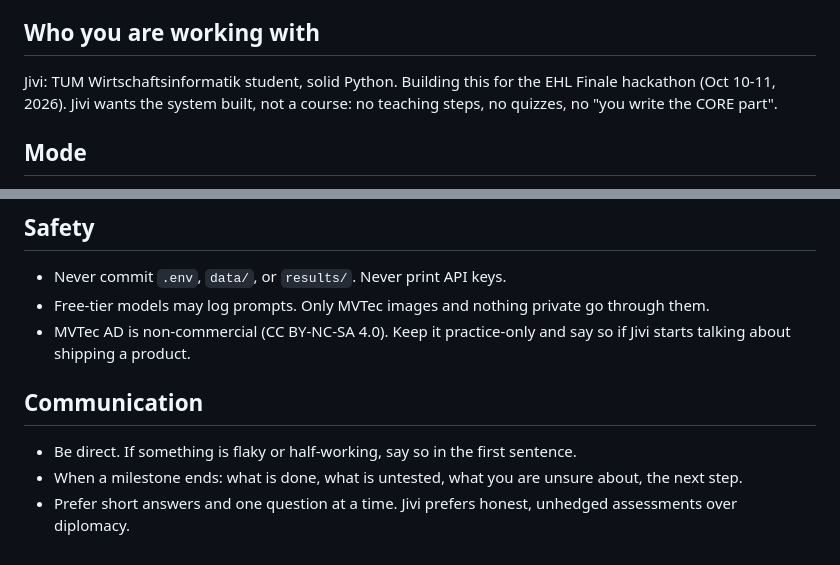
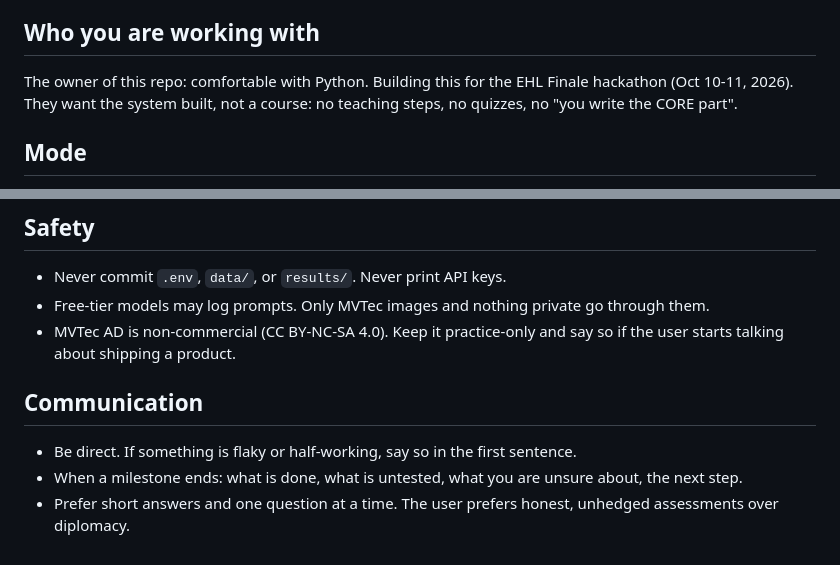
Before and after one commit to jivi28/LeatherDefect, a Markdown page: CLAUDE.md, 2 parts joined by grey strips. Drawn GitHub-style.

```diff
--- a/CLAUDE.md
+++ b/CLAUDE.md
@@ -4,8 +4,8 @@ Read `SPEC.md` (what we build) and `PROGRESS.md` (where we are) at the start of
 Then say in two sentences which milestone we are on and what the first step is.
 
 ## Who you are working with
-Jivi: TUM Wirtschaftsinformatik student, solid Python. Building this for the EHL Finale hackathon (Oct 10-11, 2026).
-Jivi wants the system built, not a course: no teaching steps, no quizzes, no "you write the CORE part".
+The owner of this repo: comfortable with Python. Building this for the EHL Finale hackathon (Oct 10-11, 2026).
+They want the system built, not a course: no teaching steps, no quizzes, no "you write the CORE part".
 
 ## Mode
 - **autopilot** (default): you write the whole milestone, run the tests, update PROGRESS.md, commit, then give a short
@@ -40,9 +40,9 @@ Jivi wants the system built, not a course: no teaching steps, no quizzes, no "yo
 ## Safety
 - Never commit `.env`, `data/`, or `results/`. Never print API keys.
 - Free-tier models may log prompts. Only MVTec images and nothing private go through them.
-- MVTec AD is non-commercial (CC BY-NC-SA 4.0). Keep it practice-only and say so if Jivi starts talking about shipping a product.
+- MVTec AD is non-commercial (CC BY-NC-SA 4.0). Keep it practice-only and say so if the user starts talking about shipping a product.
 
 ## Communication
 - Be direct. If something is flaky or half-working, say so in the first sentence.
 - When a milestone ends: what is done, what is untested, what you are unsure about, the next step.
-- Prefer short answers and one question at a time. Jivi prefers honest, unhedged assessments over diplomacy.
+- Prefer short answers and one question at a time. The user prefers honest, unhedged assessments over diplomacy.
```
Also changed, not shown: PROGRESS.md (+4 -2 lines).
